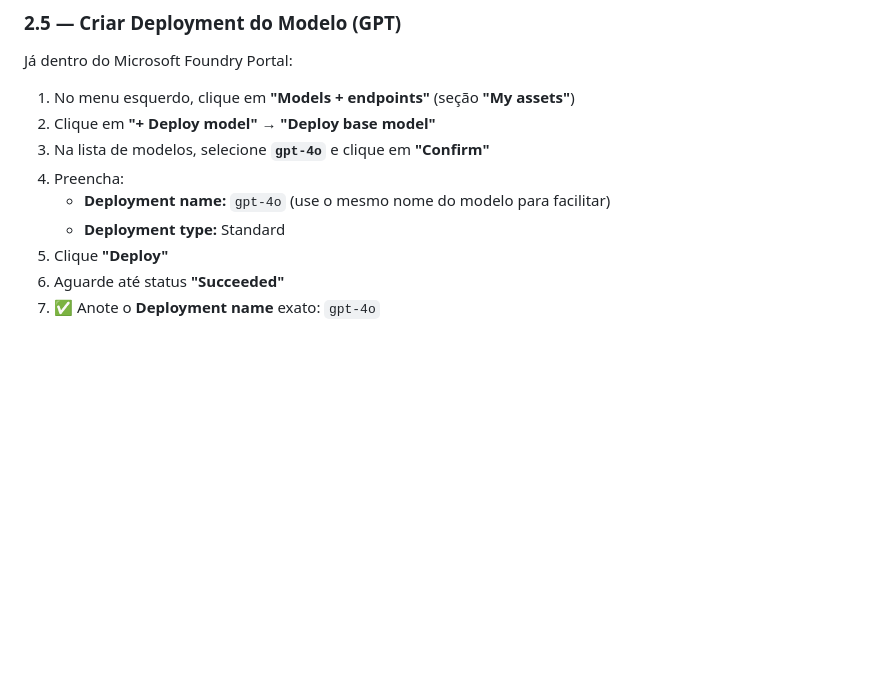
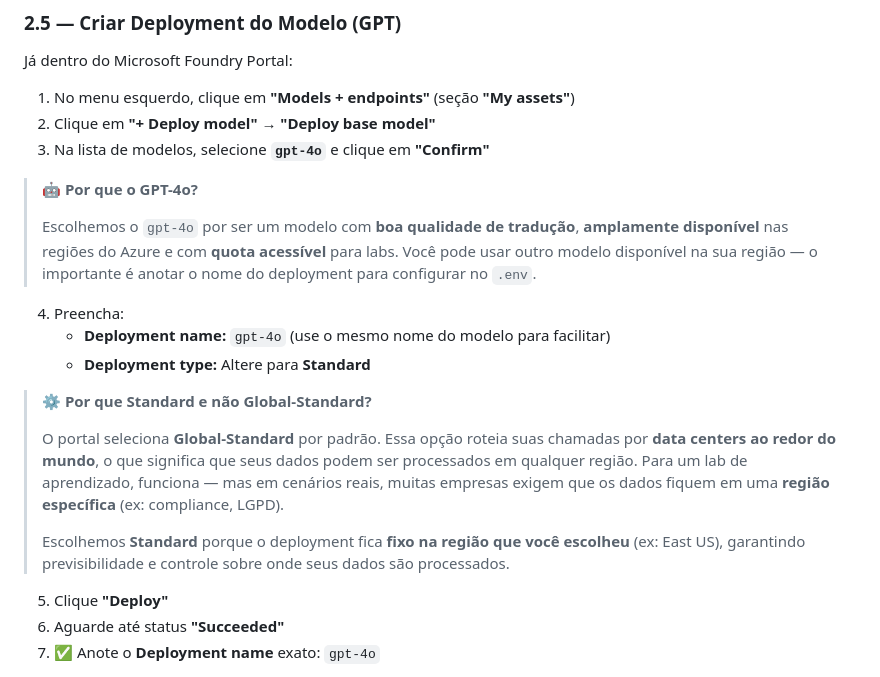
Before and after one commit to ofabricio-oliveira/lab-azureopenai-translator-app, a Markdown page: START_HERE.md, the part around the change. Rendered like a GitHub page; blank space fills up the shorter version.

Commit message:
model information

```diff
--- a/START_HERE.md
+++ b/START_HERE.md
@@ -108,9 +108,21 @@ Já dentro do Microsoft Foundry Portal:
 1. No menu esquerdo, clique em **"Models + endpoints"** (seção **"My assets"**)
 2. Clique em **"+ Deploy model"** → **"Deploy base model"**
 3. Na lista de modelos, selecione **`gpt-4o`** e clique em **"Confirm"**
+
+> **🤖 Por que o GPT-4o?**
+>
+> Escolhemos o `gpt-4o` por ser um modelo com **boa qualidade de tradução**, **amplamente disponível** nas regiões do Azure e com **quota acessível** para labs. Você pode usar outro modelo disponível na sua região — o importante é anotar o nome do deployment para configurar no `.env`.
+
 4. Preencha:
    - **Deployment name:** `gpt-4o` (use o mesmo nome do modelo para facilitar)
-   - **Deployment type:** Standard
+   - **Deployment type:** Altere para **Standard**
+
+> **⚙️ Por que Standard e não Global-Standard?**
+>
+> O portal seleciona **Global-Standard** por padrão. Essa opção roteia suas chamadas por **data centers ao redor do mundo**, o que significa que seus dados podem ser processados em qualquer região. Para um lab de aprendizado, funciona — mas em cenários reais, muitas empresas exigem que os dados fiquem em uma **região específica** (ex: compliance, LGPD).
+>
+> Escolhemos **Standard** porque o deployment fica **fixo na região que você escolheu** (ex: East US), garantindo previsibilidade e controle sobre onde seus dados são processados.
+
 5. Clique **"Deploy"**
 6. Aguarde até status **"Succeeded"**
 7. ✅ Anote o **Deployment name** exato: `gpt-4o`
```
